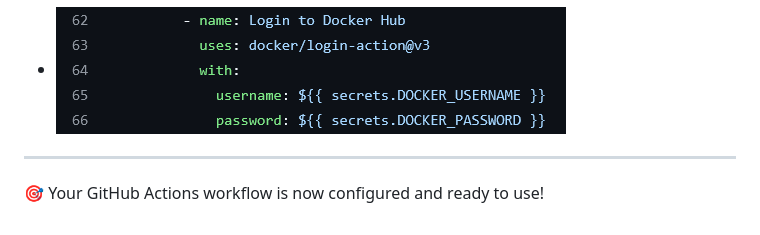
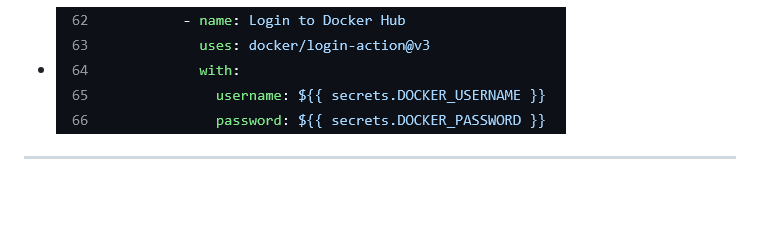
Before and after one commit to ridgit/create_secure_image, a Markdown page: README.md, the part around the change. GitHub-like rendering; folded sections open; blank space fills up the shorter version.

```diff
--- a/README.md
+++ b/README.md
@@ -95,6 +95,4 @@ Also, update this file by securely specifying your Docker Hub repository access
 
 ---
 
-🎯 Your GitHub Actions workflow is now configured and ready to use!
-
 </details>
```
